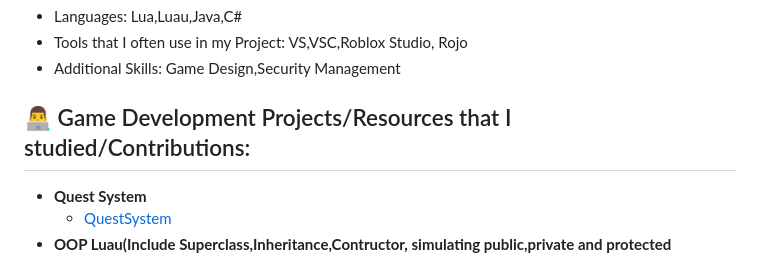
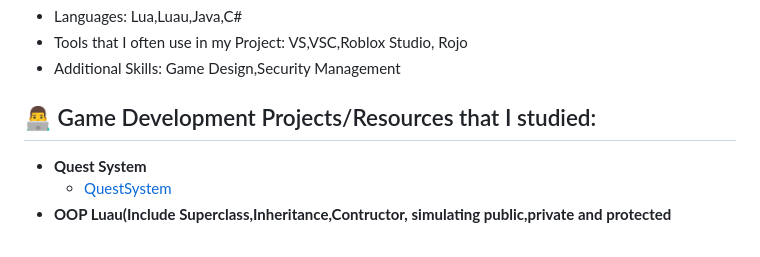
Before and after one commit to Physic2952/Physic2952, a Markdown page: README.md, the part around the change. GitHub-like rendering.

```diff
--- a/README.md
+++ b/README.md
@@ -29,7 +29,7 @@ This cross-platform experience has strengthened my understanding of programming
 </ul>
 
 
-<h2>👨‍💻 Game Development Projects/Resources that I studied/Contributions:</h2>
+<h2>👨‍💻 Game Development Projects/Resources that I studied:</h2>
 
 - <b>Quest System</b>
   - [QuestSystem](https://github.com/Physic2952/Quest-System)
```
